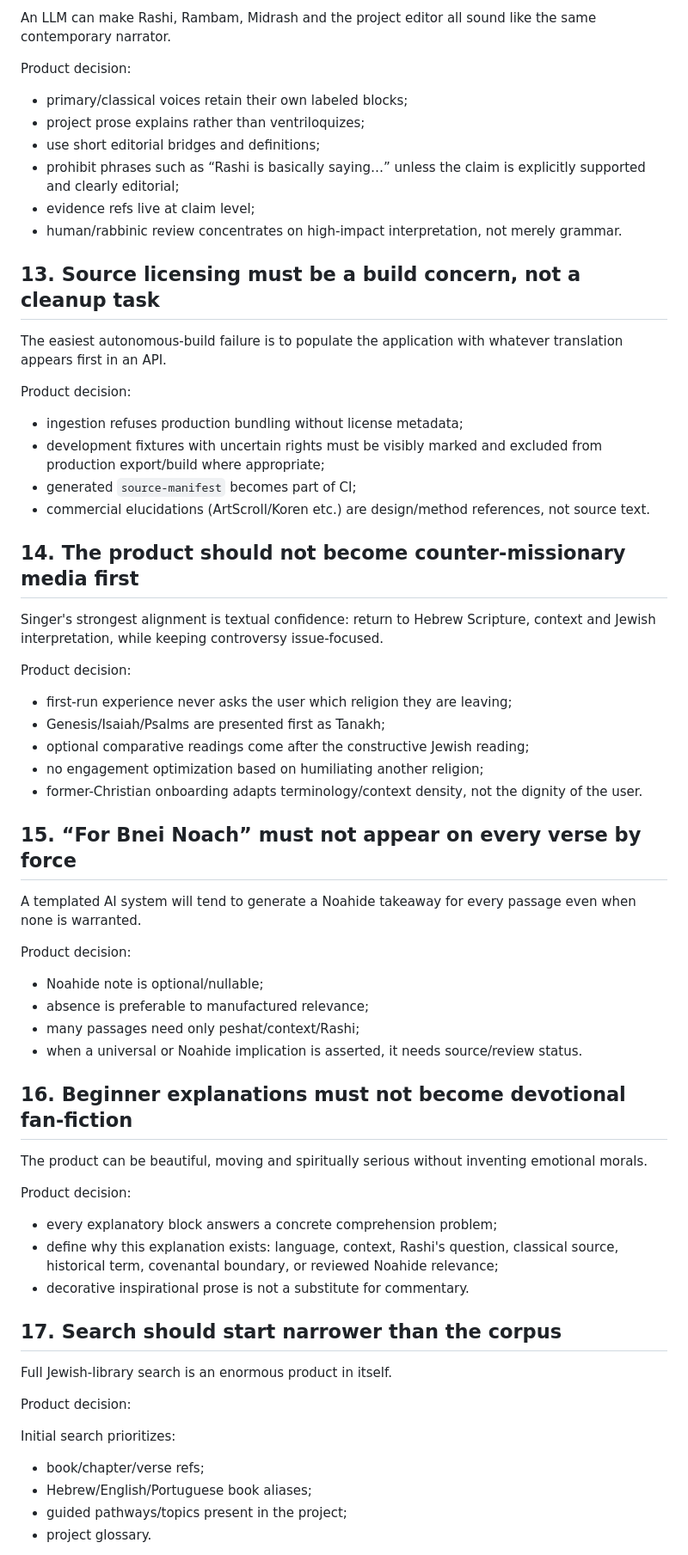
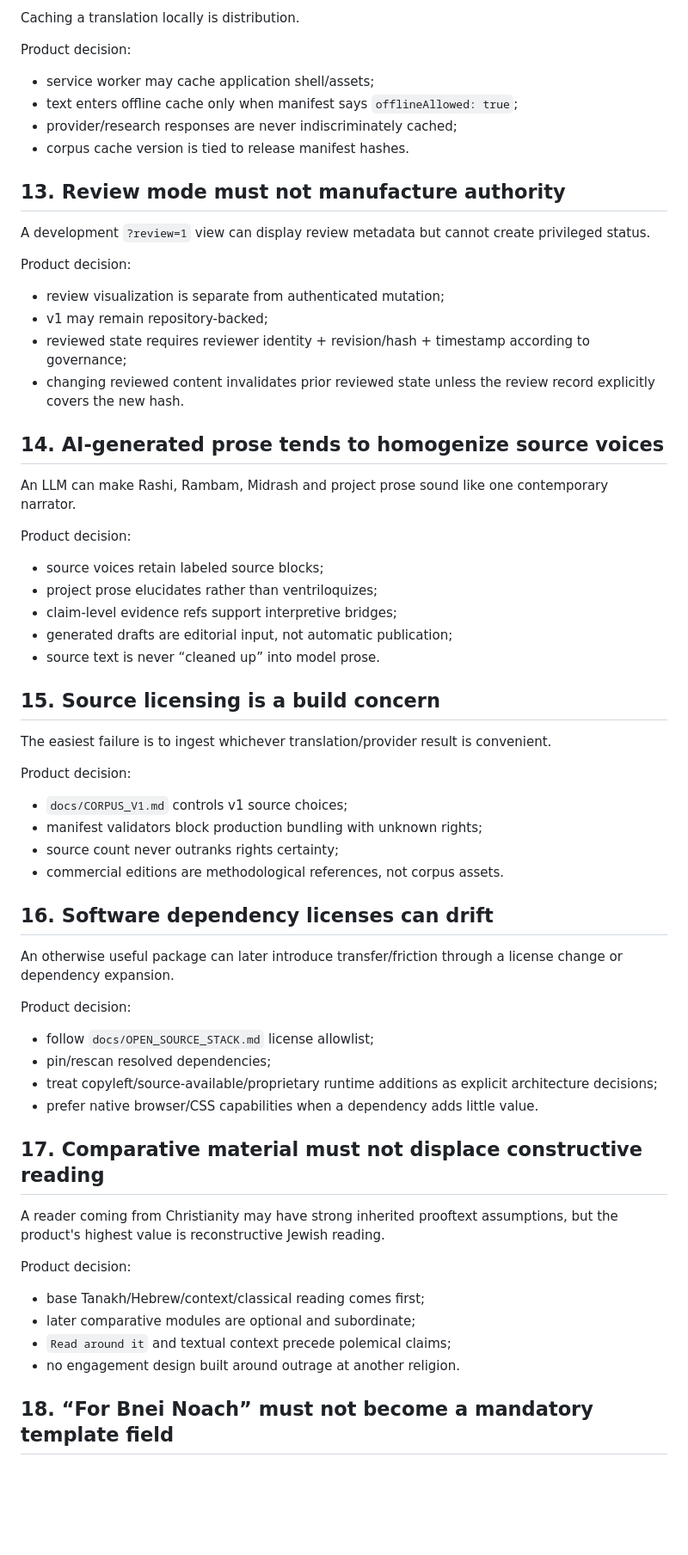
Before and after one commit to vinicius-pi/ben-noach, a Markdown page: docs/IMPLEMENTATION_RISKS_AND_DECISIONS.md, the part around one of its changes. Shown at 86% size. Drawn GitHub-style; blank space fills up the shorter version.

```diff
--- a/docs/IMPLEMENTATION_RISKS_AND_DECISIONS.md
+++ b/docs/IMPLEMENTATION_RISKS_AND_DECISIONS.md
@@ -140,69 +133,68 @@ Product decision:
 
-An LLM can make Rashi, Rambam, Midrash and the project editor all sound like the same contemporary narrator.
+Caching a translation locally is distribution.
 
 Product decision:
 
-- primary/classical voices retain their own labeled blocks;
-- project prose explains rather than ventriloquizes;
-- use short editorial bridges and definitions;
-- prohibit phrases such as “Rashi is basically saying…” unless the claim is explicitly supported and clearly editorial;
-- evidence refs live at claim level;
-- human/rabbinic review concentrates on high-impact interpretation, not merely grammar.
+- service worker may cache application shell/assets;
+- text enters offline cache only when manifest says `offlineAllowed: true`;
+- provider/research responses are never indiscriminately cached;
+- corpus cache version is tied to release manifest hashes.
 
-## 13. Source licensing must be a build concern, not a cleanup task
+## 13. Review mode must not manufacture authority
 
-The easiest autonomous-build failure is to populate the application with whatever translation appears first in an API.
+A development `?review=1` view can display review metadata but cannot create privileged status.
 
 Product decision:
 
-- ingestion refuses production bundling without license metadata;
-- development fixtures with uncertain rights must be visibly marked and excluded from production export/build where appropriate;
-- generated `source-manifest` becomes part of CI;
-- commercial elucidations (ArtScroll/Koren etc.) are design/method references, not source text.
+- review visualization is separate from authenticated mutation;
+- v1 may remain repository-backed;
+- reviewed state requires reviewer identity + revision/hash + timestamp according to governance;
+- changing reviewed content invalidates prior reviewed state unless the review record explicitly covers the new hash.
 
-## 14. The product should not become counter-missionary media first
+## 14. AI-generated prose tends to homogenize source voices
 
-Singer's strongest alignment is textual confidence: return to Hebrew Scripture, context and Jewish interpretation, while keeping controversy issue-focused.
+An LLM can make Rashi, Rambam, Midrash and project prose sound like one contemporary narrator.
 
 Product decision:
 
-- first-run experience never asks the user which religion they are leaving;
-- Genesis/Isaiah/Psalms are presented first as Tanakh;
-- optional comparative readings come after the constructive Jewish reading;
-- no engagement optimization based on humiliating another religion;
-- former-Christian onboarding adapts terminology/context density, not the dignity of the user.
+- source voices retain labeled source blocks;
+- project prose elucidates rather than ventriloquizes;
+- claim-level evidence refs support interpretive bridges;
+- generated drafts are editorial input, not automatic publication;
+- source text is never “cleaned up” into model prose.
 
-## 15. “For Bnei Noach” must not appear on every verse by force
+## 15. Source licensing is a build concern
 
-A templated AI system will tend to generate a Noahide takeaway for every passage even when none is warranted.
+The easiest failure is to ingest whichever translation/provider result is convenient.
 
 Product decision:
 
-- Noahide note is optional/nullable;
-- absence is preferable to manufactured relevance;
-- many passages need only peshat/context/Rashi;
-- when a universal or Noahide implication is asserted, it needs source/review status.
+- `docs/CORPUS_V1.md` controls v1 source choices;
+- manifest validators block production bundling with unknown rights;
+- source count never outranks rights certainty;
+- commercial editions are methodological references, not corpus assets.
 
-## 16. Beginner explanations must not become devotional fan-fiction
+## 16. Software dependency licenses can drift
 
-The product can be beautiful, moving and spiritually serious without inventing emotional morals.
+An otherwise useful package can later introduce transfer/friction through a license change or dependency expansion.
 
 Product decision:
 
-- every explanatory block answers a concrete comprehension problem;
-- define why this explanation exists: language, context, Rashi's question, classical source, historical term, covenantal boundary, or reviewed Noahide relevance;
-- decorative inspirational prose is not a substitute for commentary.
+- follow `docs/OPEN_SOURCE_STACK.md` license allowlist;
+- pin/rescan resolved dependencies;
+- treat copyleft/source-available/proprietary runtime additions as explicit architecture decisions;
+- prefer native browser/CSS capabilities when a dependency adds little value.
 
-## 17. Search should start narrower than the corpus
+## 17. Comparative material must not displace constructive reading
 
-Full Jewish-library search is an enormous product in itself.
+A reader coming from Christianity may have strong inherited prooftext assumptions, but the product's highest value is reconstructive Jewish reading.
 
 Product decision:
 
-Initial search prioritizes:
+- base Tanakh/Hebrew/context/classical reading comes first;
+- later comparative modules are optional and subordinate;
+- `Read around it` and textual context precede polemical claims;
+- no engagement design built around outrage at another religion.
 
-- book/chapter/verse refs;
-- Hebrew/English/Portuguese book aliases;
-- guided pathways/topics present in the project;
-- project glossary.
+## 18. “For Bnei Noach” must not become a mandatory template field
 
```
Also changed, not shown: other parts of docs/IMPLEMENTATION_RISKS_AND_DECISIONS.md (+216 -119 lines).
